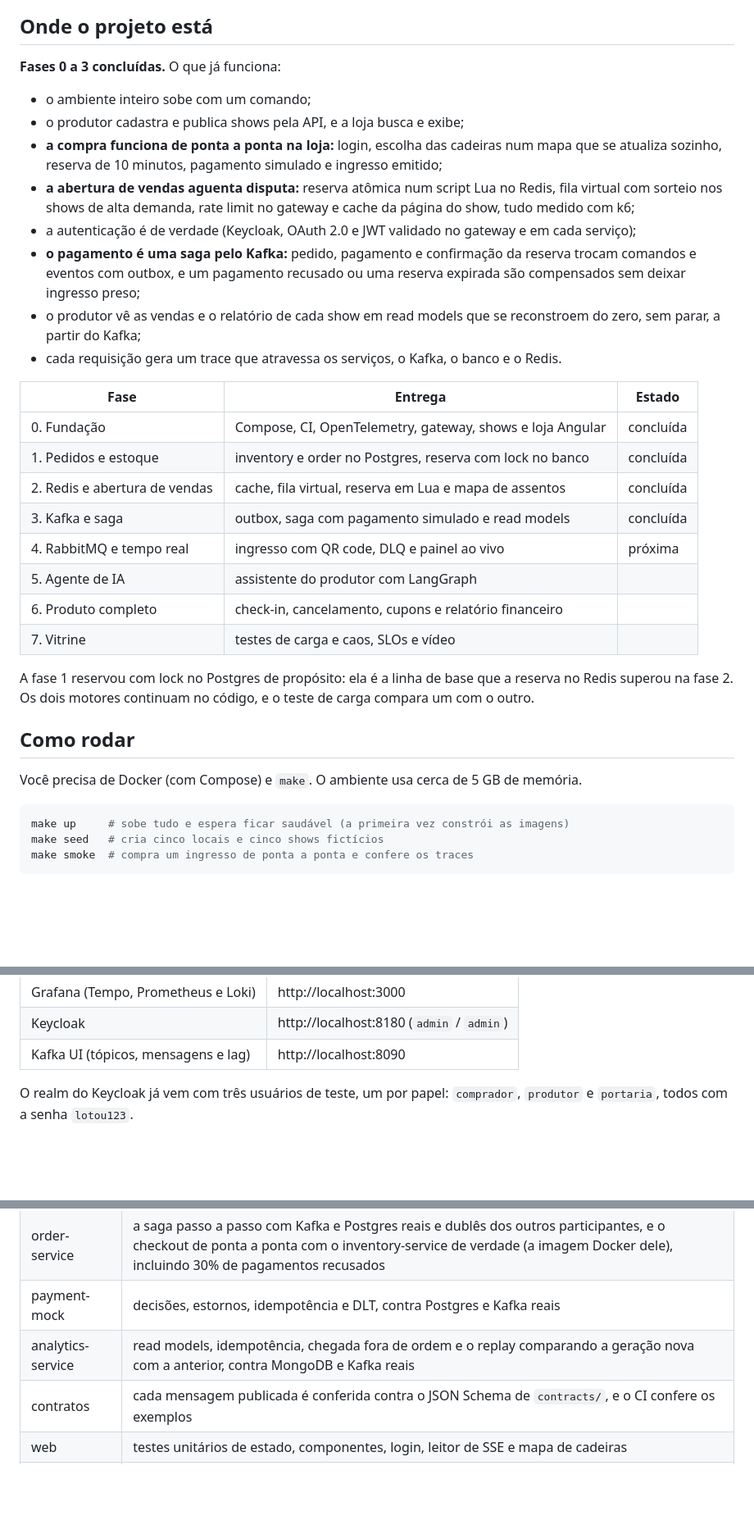
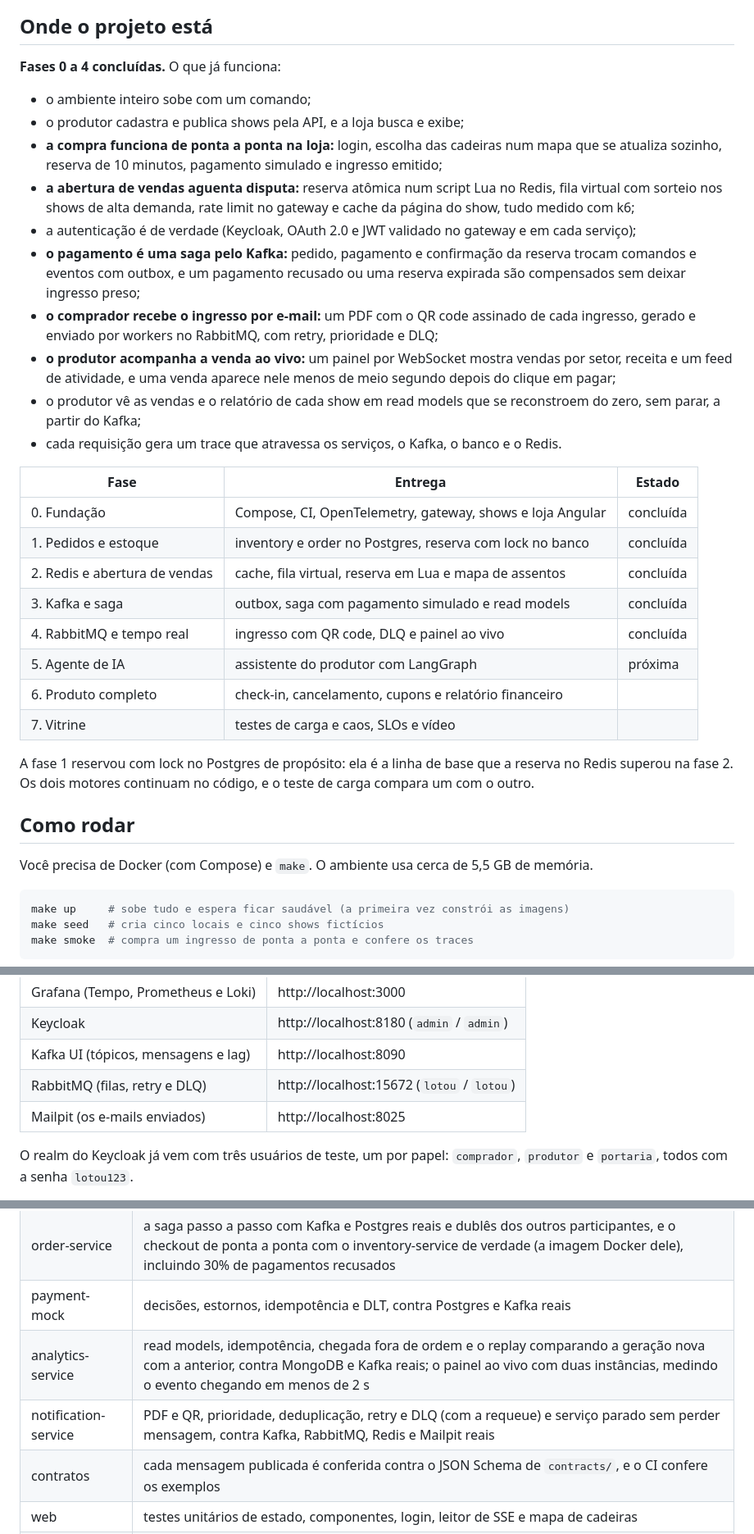
Before and after one commit to CezarGarcia/Lotou, a Markdown page: README.md, 3 parts joined by grey strips. Shown at 82% size. Rendered like a GitHub page; blank space fills up the shorter version.

````diff
--- a/README.md
+++ b/README.md
@@ -8,7 +8,7 @@ Plataforma de venda de ingressos para shows: loja, painel do produtor e portaria
 
 ## Onde o projeto está
 
-**Fases 0 a 3 concluídas.** O que já funciona:
+**Fases 0 a 4 concluídas.** O que já funciona:
 
 - o ambiente inteiro sobe com um comando;
 - o produtor cadastra e publica shows pela API, e a loja busca e exibe;
@@ -16,6 +16,8 @@ Plataforma de venda de ingressos para shows: loja, painel do produtor e portaria
 - **a abertura de vendas aguenta disputa:** reserva atômica num script Lua no Redis, fila virtual com sorteio nos shows de alta demanda, rate limit no gateway e cache da página do show, tudo medido com k6;
 - a autenticação é de verdade (Keycloak, OAuth 2.0 e JWT validado no gateway e em cada serviço);
 - **o pagamento é uma saga pelo Kafka:** pedido, pagamento e confirmação da reserva trocam comandos e eventos com outbox, e um pagamento recusado ou uma reserva expirada são compensados sem deixar ingresso preso;
+- **o comprador recebe o ingresso por e-mail:** um PDF com o QR code assinado de cada ingresso, gerado e enviado por workers no RabbitMQ, com retry, prioridade e DLQ;
+- **o produtor acompanha a venda ao vivo:** um painel por WebSocket mostra vendas por setor, receita e um feed de atividade, e uma venda aparece nele menos de meio segundo depois do clique em pagar;
 - o produtor vê as vendas e o relatório de cada show em read models que se reconstroem do zero, sem parar, a partir do Kafka;
 - cada requisição gera um trace que atravessa os serviços, o Kafka, o banco e o Redis.
 
@@ -25,8 +27,8 @@ Plataforma de venda de ingressos para shows: loja, painel do produtor e portaria
 | 1. Pedidos e estoque | inventory e order no Postgres, reserva com lock no banco | concluída |
 | 2. Redis e abertura de vendas | cache, fila virtual, reserva em Lua e mapa de assentos | concluída |
 | 3. Kafka e saga | outbox, saga com pagamento simulado e read models | concluída |
-| 4. RabbitMQ e tempo real | ingresso com QR code, DLQ e painel ao vivo | próxima |
-| 5. Agente de IA | assistente do produtor com LangGraph | |
+| 4. RabbitMQ e tempo real | ingresso com QR code, DLQ e painel ao vivo | concluída |
+| 5. Agente de IA | assistente do produtor com LangGraph | próxima |
 | 6. Produto completo | check-in, cancelamento, cupons e relatório financeiro | |
 | 7. Vitrine | testes de carga e caos, SLOs e vídeo | |
 
@@ -34,7 +36,7 @@ A fase 1 reservou com lock no Postgres de propósito: ela é a linha de base que
 
 ## Como rodar
 
-Você precisa de Docker (com Compose) e `make`. O ambiente usa cerca de 5 GB de memória.
+Você precisa de Docker (com Compose) e `make`. O ambiente usa cerca de 5,5 GB de memória.
 
 ```bash
 make up     # sobe tudo e espera ficar saudável (a primeira vez constrói as imagens)
@@ -49,6 +51,8 @@ make smoke  # compra um ingresso de ponta a ponta e confere os traces
 | Grafana (Tempo, Prometheus e Loki) | http://localhost:3000 |
 | Keycloak | http://localhost:8180 (`admin` / `admin`) |
 | Kafka UI (tópicos, mensagens e lag) | http://localhost:8090 |
+| RabbitMQ (filas, retry e DLQ) | http://localhost:15672 (`lotou` / `lotou`) |
+| Mailpit (os e-mails enviados) | http://localhost:8025 |
 
 O realm do Keycloak já vem com três usuários de teste, um por papel: `comprador`, `produtor` e `portaria`, todos com a senha `lotou123`.
 
@@ -243,7 +266,8 @@ make test
 | inventory-service | regras de lote sem banco; testes de concorrência, de ciclo das vendas, de API, da fila e da reconstrução do Redis num Postgres e num Redis reais (Testcontainers), cada cenário contra os dois motores de reserva |
 | order-service | a saga passo a passo com Kafka e Postgres reais e dublês dos outros participantes, e o checkout de ponta a ponta com o inventory-service de verdade (a imagem Docker dele), incluindo 30% de pagamentos recusados |
 | payment-mock | decisões, estornos, idempotência e DLT, contra Postgres e Kafka reais |
-| analytics-service | read models, idempotência, chegada fora de ordem e o replay comparando a geração nova com a anterior, contra MongoDB e Kafka reais |
+| analytics-service | read models, idempotência, chegada fora de ordem e o replay comparando a geração nova com a anterior, contra MongoDB e Kafka reais; o painel ao vivo com duas instâncias, medindo o evento chegando em menos de 2 s |
+| notification-service | PDF e QR, prioridade, deduplicação, retry e DLQ (com a requeue) e serviço parado sem perder mensagem, contra Kafka, RabbitMQ, Redis e Mailpit reais |
 | contratos | cada mensagem publicada é conferida contra o JSON Schema de `contracts/`, e o CI confere os exemplos |
 | web | testes unitários de estado, componentes, login, leitor de SSE e mapa de cadeiras |
 | ambiente | `make smoke`: Compose de pé, seed, uma compra de ponta a ponta pela saga e os traces no Tempo |
````
Also changed, not shown: other parts of README.md (+21 -2 lines), CLAUDE.md (+3 -2 lines), docs/img/painel-ao-vivo.png (added), docs/img/pedido-qr.png (added).
